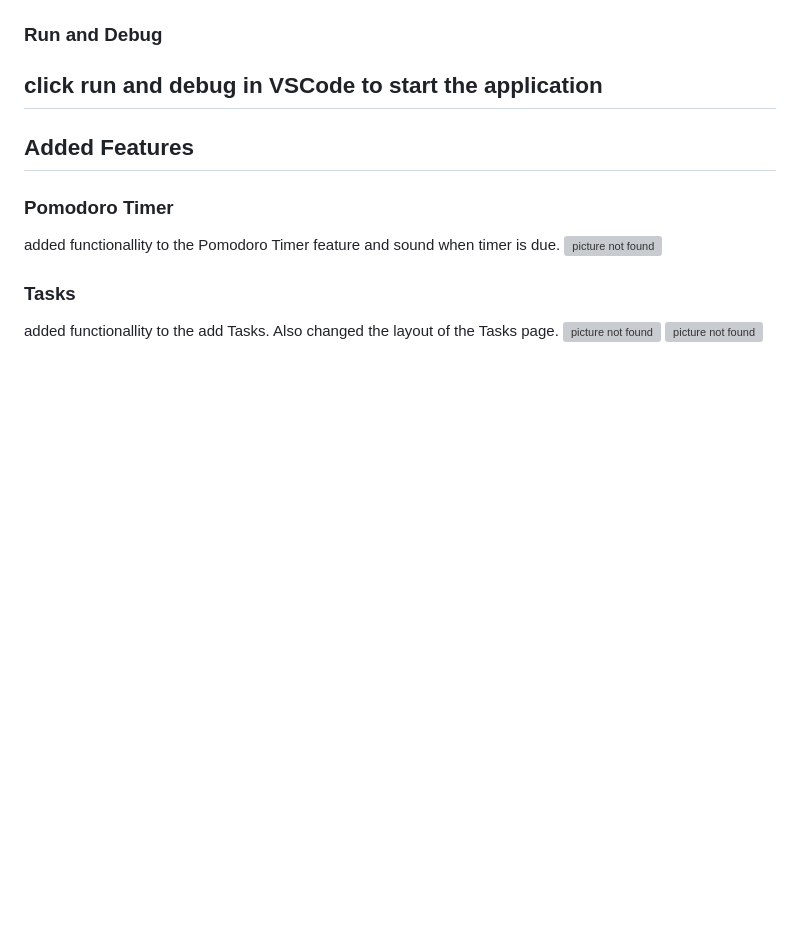
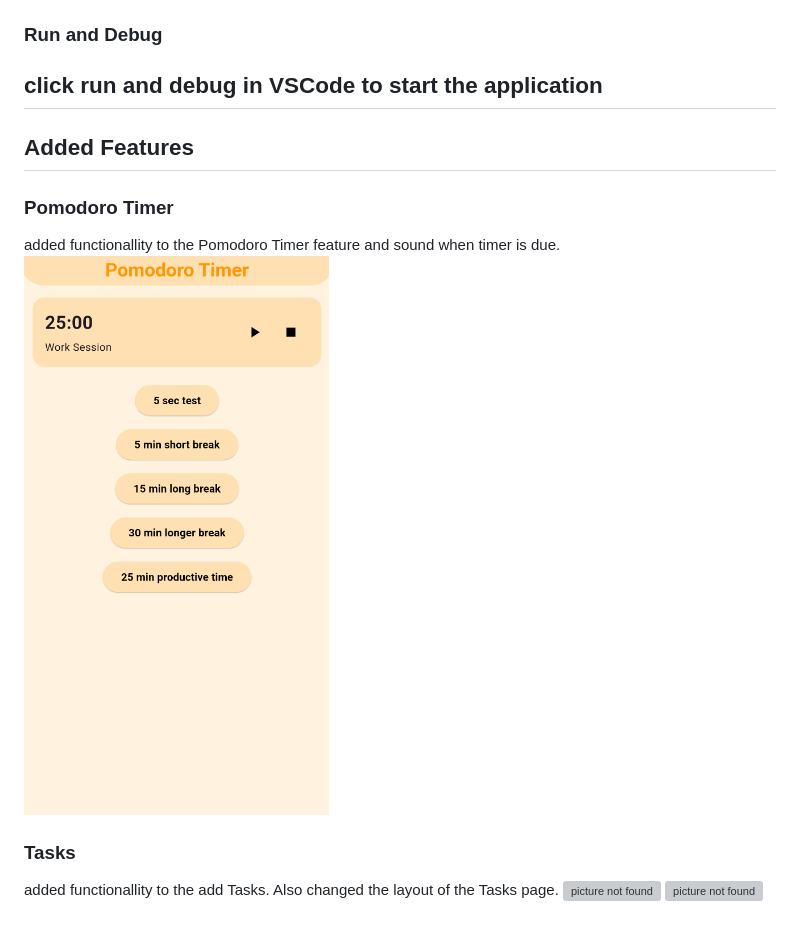
Before and after one commit to a-aigner/ToBee, a Markdown page: README.md, the part around the change. Rendered like a GitHub page; blank space fills up the shorter version; grey boxes are pictures that could not be loaded.

Commit message:
md changes

```diff
--- a/README.md
+++ b/README.md
@@ -113,7 +113,7 @@ click run and debug in VSCode to start the application
 
 ### Pomodoro Timer
 added functionallity to the Pomodoro Timer feature and sound when timer is due.
-![picture not found](mdimg/pomodoro_timer.png.png)
+![picture not found](mdimg/pomodoro_timer.png)
 
 ### Tasks
 added functionallity to the add Tasks. Also changed the layout of the Tasks page.
```
